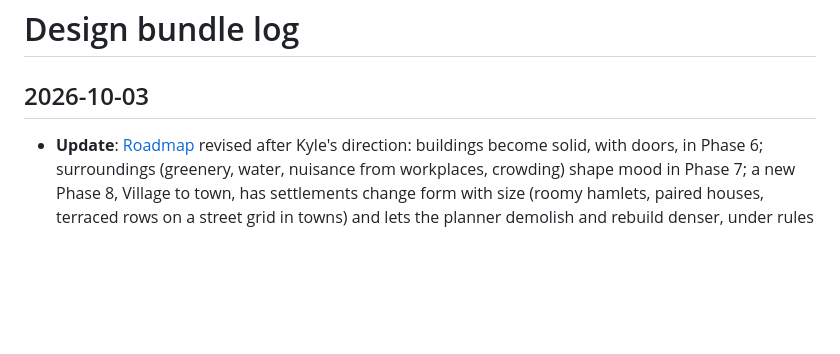
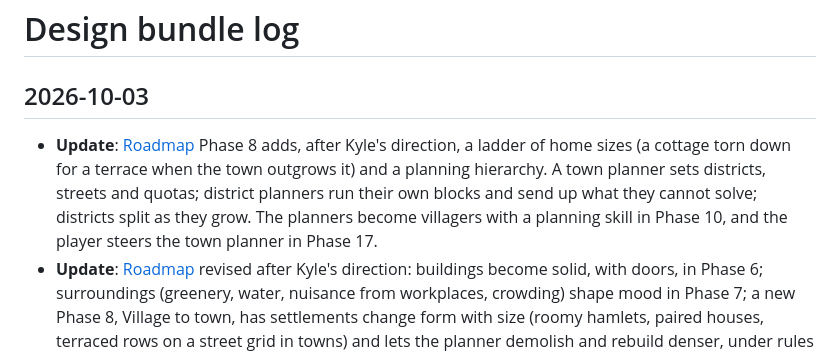
Before and after one commit to KyleLookingAround/hearthworks, a Markdown page: design/log.md, the part around the change. Rendered like a GitHub page; blank space fills up the shorter version.

```diff
--- a/design/log.md
+++ b/design/log.md
@@ -2,6 +2,7 @@
 
 ## 2026-10-03
 
+* **Update**: [Roadmap](/roadmap.md) Phase 8 adds, after Kyle's direction, a ladder of home sizes (a cottage torn down for a terrace when the town outgrows it) and a planning hierarchy. A town planner sets districts, streets and quotas; district planners run their own blocks and send up what they cannot solve; districts split as they grow. The planners become villagers with a planning skill in Phase 10, and the player steers the town planner in Phase 17.
 * **Update**: [Roadmap](/roadmap.md) revised after Kyle's direction: buildings become solid, with doors, in Phase 6; surroundings (greenery, water, nuisance from workplaces, crowding) shape mood in Phase 7; a new Phase 8, Village to town, has settlements change form with size (roomy hamlets, paired houses, terraced rows on a street grid in towns) and lets the planner demolish and rebuild denser, under rules that re-house residents first. Later phases move up by one, to 17 in total.
 * **Finding**: Villagers currently walk through buildings: path cost looks only at land, roads and trees, and a building's door tile is inside its own footprint. Recorded as Phase 6 work.
 * **Update**: [Roadmap](/roadmap.md) extended to Phase 16, from big islands and saves (6) through terrain and desire-path roads (7), a deeper economy (8), individual villagers (9), transport tiers (10), daughter settlements (11), trade (12), the sea and colonies (13), ages of technology (14), seasons and hazards (15) to player levers and a chronicle (16). Each phase names a proposed gate. Adds principles that apply to every phase, including work budgets measured as deterministic counters instead of wall-clock time.
```
Also changed, not shown: design/roadmap.md (+15 -4 lines).
